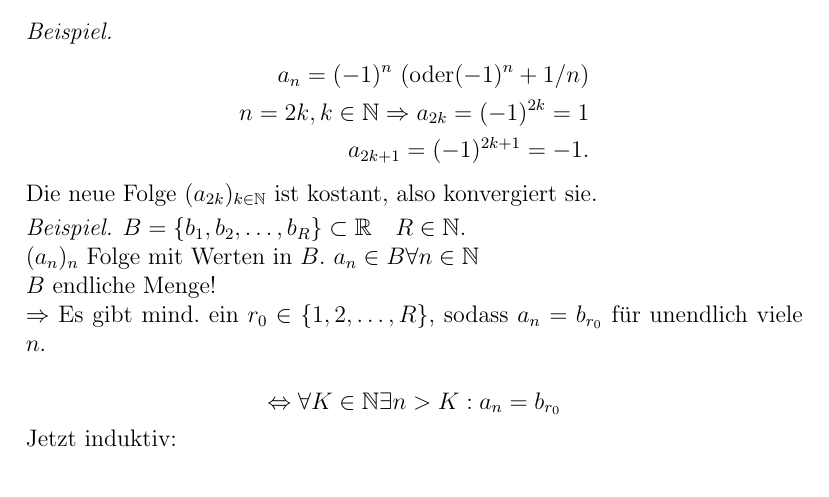
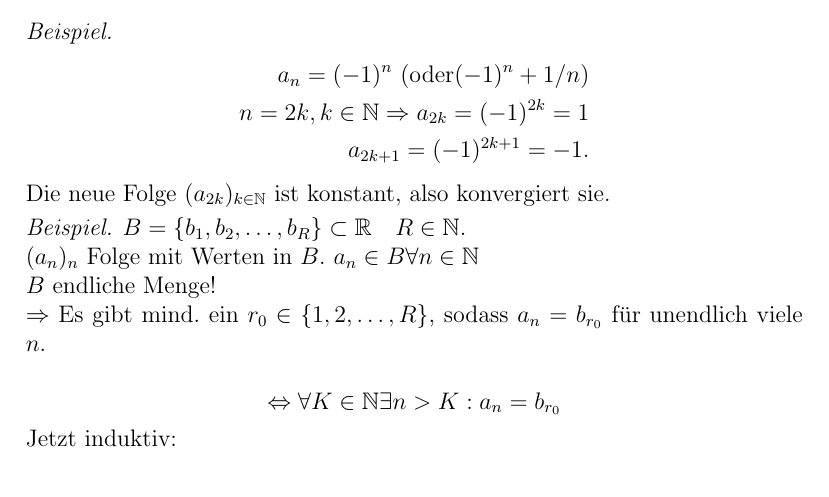
Before and after one commit to pavelzw/Analysis-I-Skript, a LaTeX document (ana1.tex): part of page 57 of 58, cut so that both start at the same text. Compiled offline with pdfLaTeX.

Commit message:
Update ana1.tex
Schreibfehler korrigiert

```diff
--- a/ana1.tex
+++ b/ana1.tex
@@ -1895,7 +1895,7 @@ Achtung! \(a_n < b_n \forall n, a_n \rightarrow a, b_n \rightarrow b \nRightarro
 		n = 2k, k\in\N \Rightarrow a_{2k} = (-1)^{2k} = 1\\
 		a_{2k+1} = (-1)^{2k+1} = -1.
 	\end{align*}
-	Die neue Folge \( (a_{2k})_{k\in\N} \) ist kostant, also konvergiert sie.
+	Die neue Folge \( (a_{2k})_{k\in\N} \) ist konstant, also konvergiert sie.
 \end{bsp}
 \begin{bsp}
 	\(B= \{b_1, b_2,\ldots,b_R \} \subset \R \quad R\in\N \).\\
```
